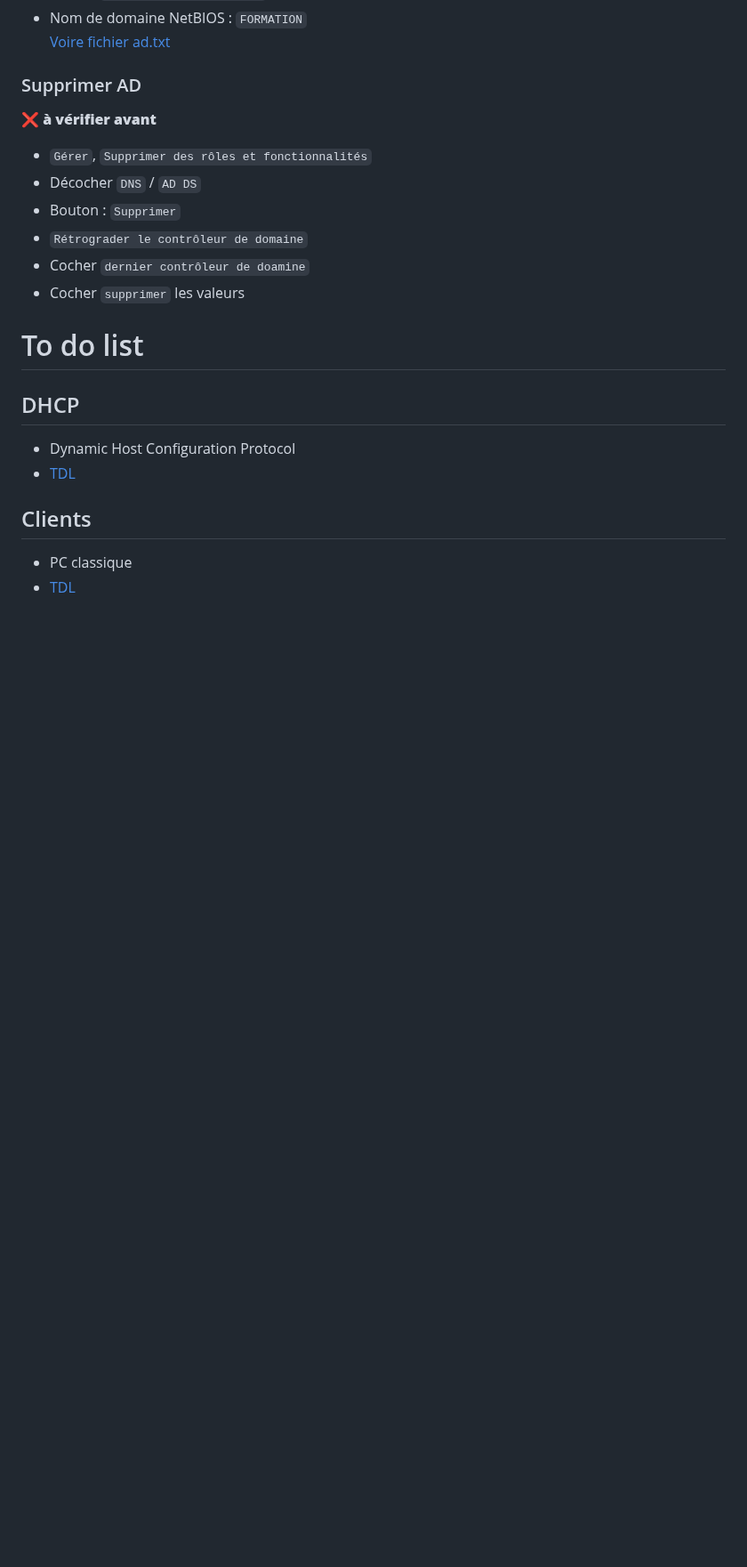
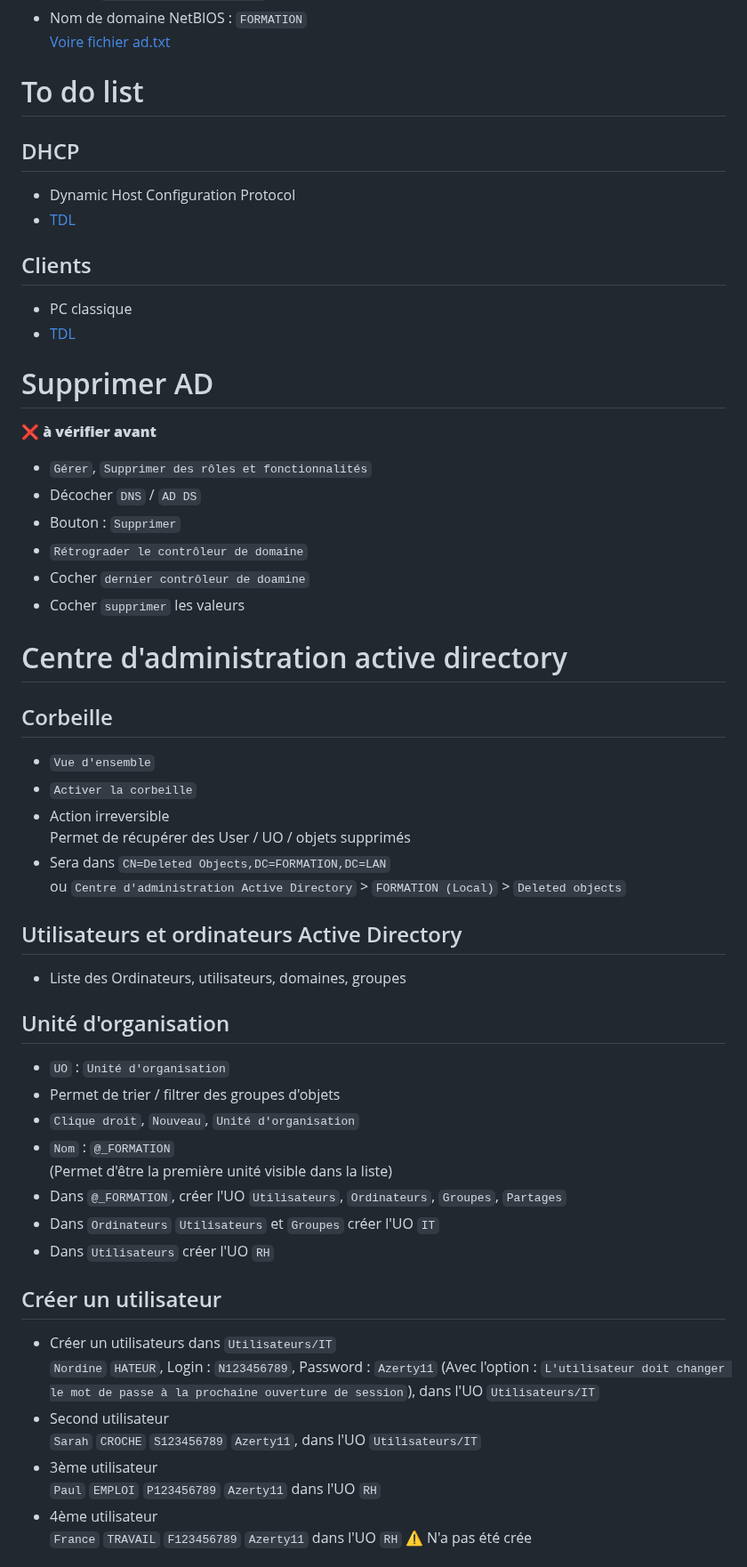
Before and after one commit to Altherneum/.github, a Markdown page: note/Network/enterprise-network.md, the part around one of its changes. Shown at 89% size. GitHub-like rendering; blank space fills up the shorter version.

```diff
--- a/note/Network/enterprise-network.md
+++ b/note/Network/enterprise-network.md
@@ -113,7 +113,16 @@ Domaine : `10.168.192.in-addr.arpa`
 - Nom de domaine NetBIOS : `FORMATION`
 [Voire fichier ad.txt](ad.txt)
 
-### Supprimer AD
+# To do list
+## DHCP
+- Dynamic Host Configuration Protocol
+- [TDL](#to-do)
+
+## Clients
+- PC classique
+- [TDL](#to-do)
+
+# Supprimer AD
 ❌ **__à vérifier avant__**
 - `Gérer`, `Supprimer des rôles et fonctionnalités`
 - Décocher `DNS` / `AD DS`
@@ -122,11 +131,34 @@ Domaine : `10.168.192.in-addr.arpa`
 - Cocher `dernier contrôleur de doamine`
 - Cocher `supprimer` les valeurs
 
-# To do list
-## DHCP
-- Dynamic Host Configuration Protocol
-- [TDL](#to-do)
+# Centre d'administration active directory
+## Corbeille
+- `Vue d'ensemble`
+- `Activer la corbeille`
+- Action irreversible
+Permet de récupérer des User / UO / objets supprimés
+- Sera dans `CN=Deleted Objects,DC=FORMATION,DC=LAN`
+ou `Centre d'administration Active Directory` > `FORMATION (Local)` > `Deleted objects`
 
-## Clients
-- PC classique
-- [TDL](#to-do)
+## Utilisateurs et ordinateurs Active Directory
+- Liste des Ordinateurs, utilisateurs, domaines, groupes
+## Unité d'organisation
+- `UO` : `Unité d'organisation`
+- Permet de trier / filtrer des groupes d'objets
+- `Clique droit`, `Nouveau`, `Unité d'organisation`
+- `Nom` : `@_FORMATION`
+(Permet d'être la première unité visible dans la liste)
+- Dans `@_FORMATION`, créer l'UO `Utilisateurs`, `Ordinateurs`, `Groupes`, `Partages`
+- Dans `Ordinateurs` `Utilisateurs` et `Groupes` créer l'UO `IT`
+- Dans `Utilisateurs` créer l'UO `RH`
+
+## Créer un utilisateur
+- Créer un utilisateurs dans `Utilisateurs/IT`
+`Nordine` `HATEUR`, Login : `N123456789`, Password : `Azerty11` (Avec l'option : `L'utilisateur doit changer le mot de passe à la prochaine ouverture de session`), dans l'UO `Utilisateurs/IT`
+- Second utilisateur
+`Sarah` `CROCHE` `S123456789` `Azerty11`, dans l'UO `Utilisateurs/IT`
+- 3ème utilisateur
+`Paul` `EMPLOI` `P123456789` `Azerty11` dans l'UO `RH`
+- 4ème utilisateur
+`France` `TRAVAIL` `F123456789` `Azerty11` dans l'UO `RH` ⚠ N'a pas été crée
+
```
Also changed, not shown: other parts of note/Network/enterprise-network.md (+36 -0 lines), note/assets/AD-Group-Range.png (added).
